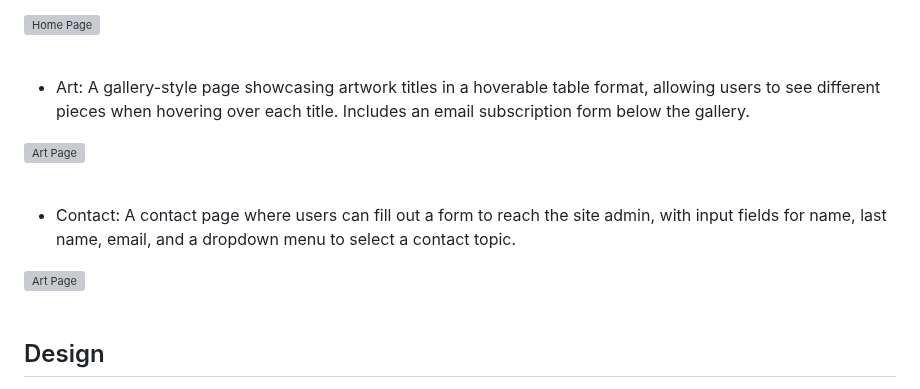
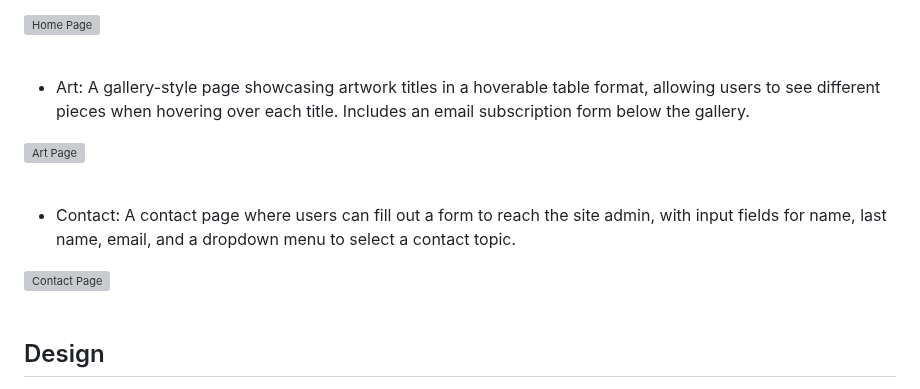
Before and after one commit to SutheeDev/PerScholas-SBA307, a Markdown page: README.md, the part around one of its changes. Rendered like a GitHub page; grey boxes are pictures that could not be loaded.

```diff
--- a/README.md
+++ b/README.md
@@ -34,7 +34,7 @@ The site consists of three main pages:
 
 - Contact: A contact page where users can fill out a form to reach the site admin, with input fields for name, last name, email, and a dropdown menu to select a contact topic.
 
-![Art Page](https://res.cloudinary.com/dnc7potxo/image/upload/v1730343556/ReadMe-Images/Per%20Scholas/SBA307/Contact.png)
+![Contact Page](https://res.cloudinary.com/dnc7potxo/image/upload/v1730343556/ReadMe-Images/Per%20Scholas/SBA307/Contact.png)
 <br><br>
 
 ## Design <a name="design"></a>
```
Also changed, not shown: other parts of README.md (+1 -1 lines).
